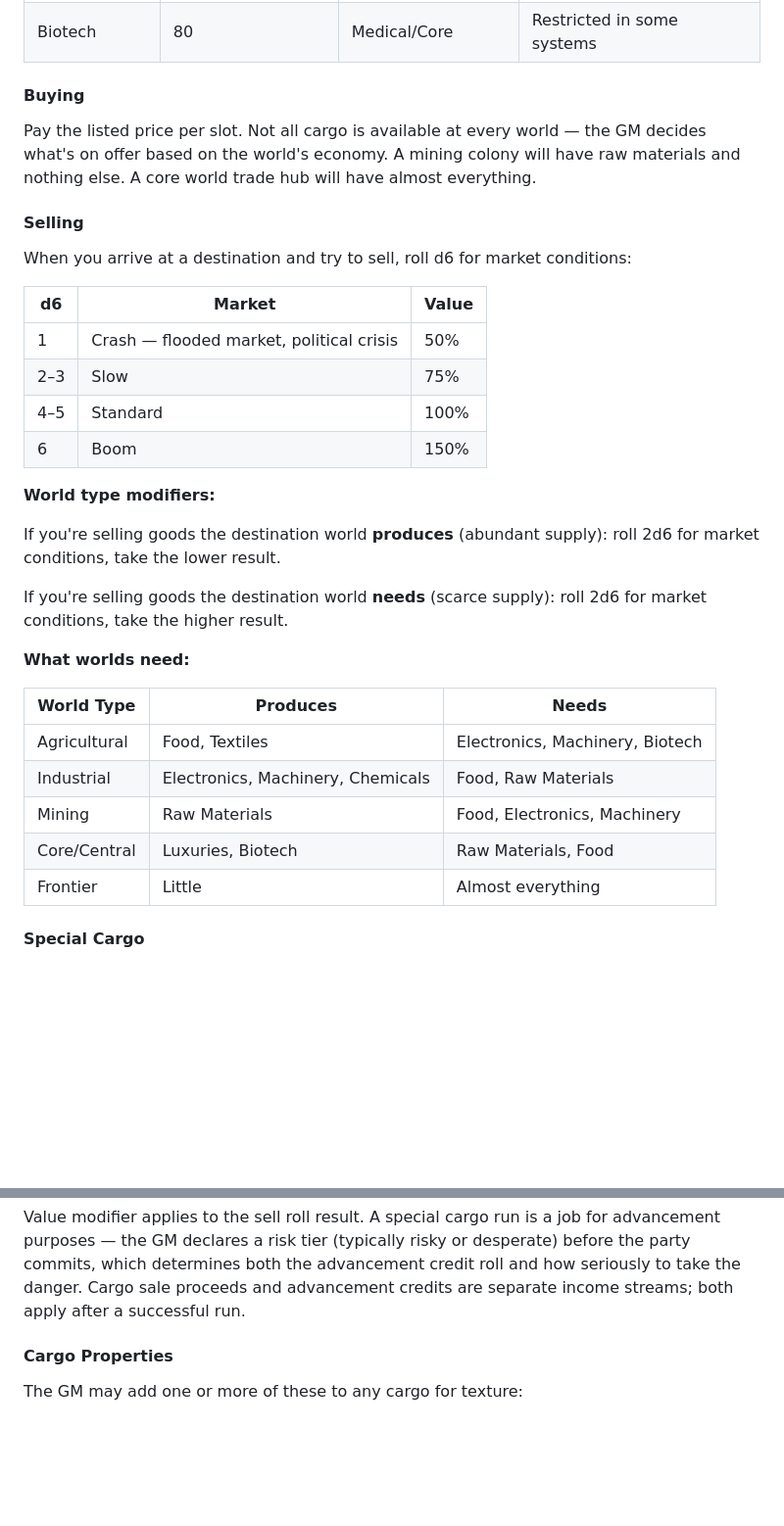
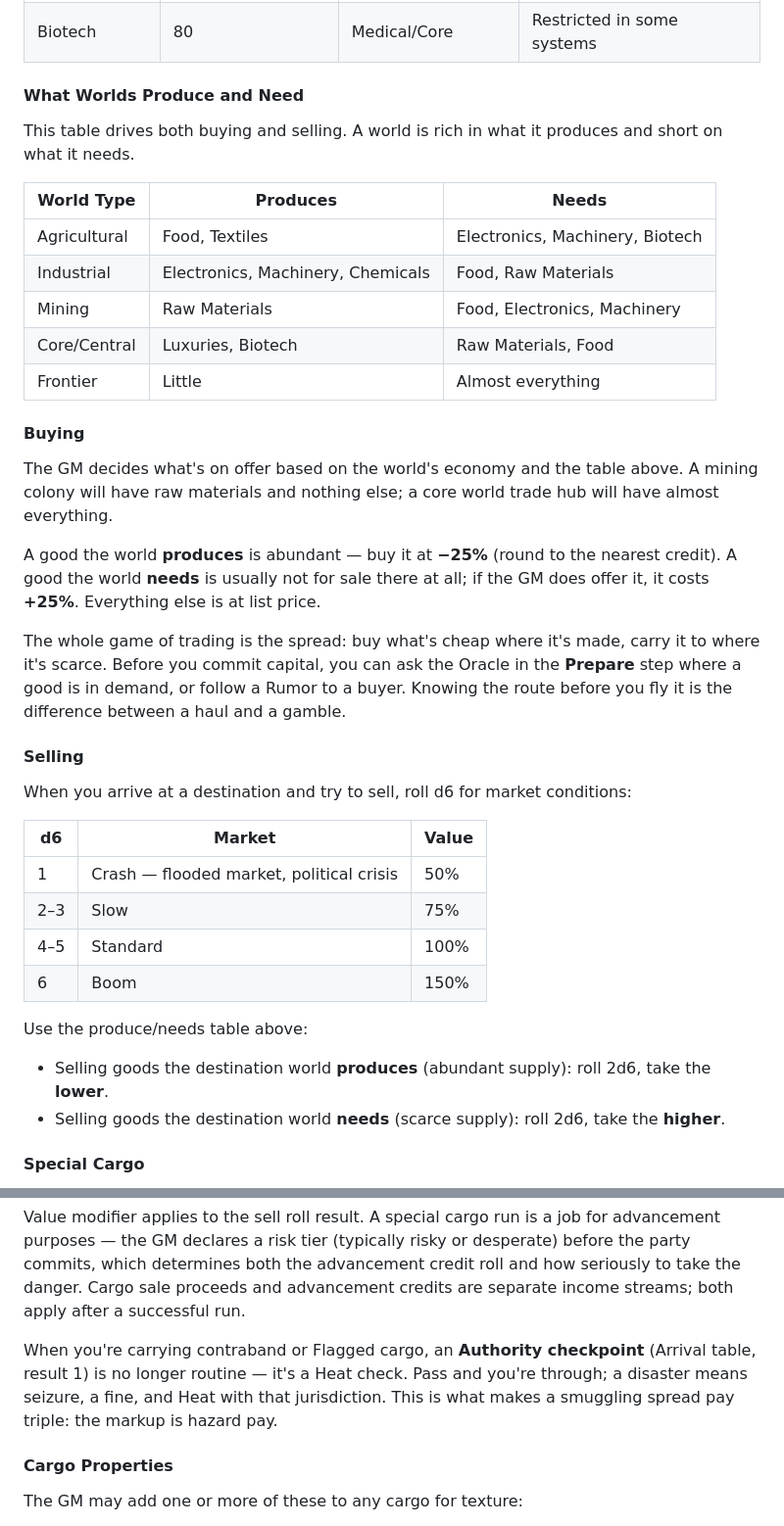
Before and after one commit to zeruhur/the_five_galaxies, a Markdown page: 74xx_oddspace.md, 2 parts joined by grey strips. Shown at 98% size. Rendered like a GitHub page; blank space fills up the shorter version.

```diff
--- a/74xx_oddspace.md
+++ b/74xx_oddspace.md
@@ -1031,28 +1031,9 @@ Each cargo slot holds 100 tons. Buy price is per slot. Availability depends on t
 | Luxuries | 60 | Core | High demand everywhere |
 | Biotech | 80 | Medical/Core | Restricted in some systems |
 
-#### Buying
-
-Pay the listed price per slot. Not all cargo is available at every world — the GM decides what's on offer based on the world's economy. A mining colony will have raw materials and nothing else. A core world trade hub will have almost everything.
-
-#### Selling
-
-When you arrive at a destination and try to sell, roll d6 for market conditions:
-
-| d6 | Market | Value |
-|----|--------|-------|
-| 1 | Crash — flooded market, political crisis | 50% |
-| 2–3 | Slow | 75% |
-| 4–5 | Standard | 100% |
-| 6 | Boom | 150% |
-
-**World type modifiers:**
-
-If you're selling goods the destination world **produces** (abundant supply): roll 2d6 for market conditions, take the lower result.
-
-If you're selling goods the destination world **needs** (scarce supply): roll 2d6 for market conditions, take the higher result.
-
-**What worlds need:**
+#### What Worlds Produce and Need
+
+This table drives both buying and selling. A world is rich in what it produces and short on what it needs.
 
 | World Type | Produces | Needs |
 |------------|----------|-------|
@@ -1061,6 +1042,30 @@ If you're selling goods the destination world **needs** (scarce supply): roll 2d
 | Mining | Raw Materials | Food, Electronics, Machinery |
 | Core/Central | Luxuries, Biotech | Raw Materials, Food |
 | Frontier | Little | Almost everything |
+
+#### Buying
+
+The GM decides what's on offer based on the world's economy and the table above. A mining colony will have raw materials and nothing else; a core world trade hub will have almost everything.
+
+A good the world **produces** is abundant — buy it at **−25%** (round to the nearest credit). A good the world **needs** is usually not for sale there at all; if the GM does offer it, it costs **+25%**. Everything else is at list price.
+
+The whole game of trading is the spread: buy what's cheap where it's made, carry it to where it's scarce. Before you commit capital, you can ask the Oracle in the **Prepare** step where a good is in demand, or follow a Rumor to a buyer. Knowing the route before you fly it is the difference between a haul and a gamble.
+
+#### Selling
+
+When you arrive at a destination and try to sell, roll d6 for market conditions:
+
+| d6 | Market | Value |
+|----|--------|-------|
+| 1 | Crash — flooded market, political crisis | 50% |
+| 2–3 | Slow | 75% |
+| 4–5 | Standard | 100% |
+| 6 | Boom | 150% |
+
+Use the produce/needs table above:
+
+- Selling goods the destination world **produces** (abundant supply): roll 2d6, take the **lower**.
+- Selling goods the destination world **needs** (scarce supply): roll 2d6, take the **higher**.
 
 #### Special Cargo
 
@@ -1076,6 +1081,8 @@ Patrons sometimes offer unusual or illegal cargo. Roll d6 or choose when a job i
 | 6 | Stolen property | Original owners are looking for it; may be tracked | ×3 |
 
 Value modifier applies to the sell roll result. A special cargo run is a job for advancement purposes — the GM declares a risk tier (typically risky or desperate) before the party commits, which determines both the advancement credit roll and how seriously to take the danger. Cargo sale proceeds and advancement credits are separate income streams; both apply after a successful run.
+
+When you're carrying contraband or Flagged cargo, an **Authority checkpoint** (Arrival table, result 1) is no longer routine — it's a Heat check. Pass and you're through; a disaster means seizure, a fine, and Heat with that jurisdiction. This is what makes a smuggling spread pay triple: the markup is hazard pay.
 
 #### Cargo Properties
 
```
